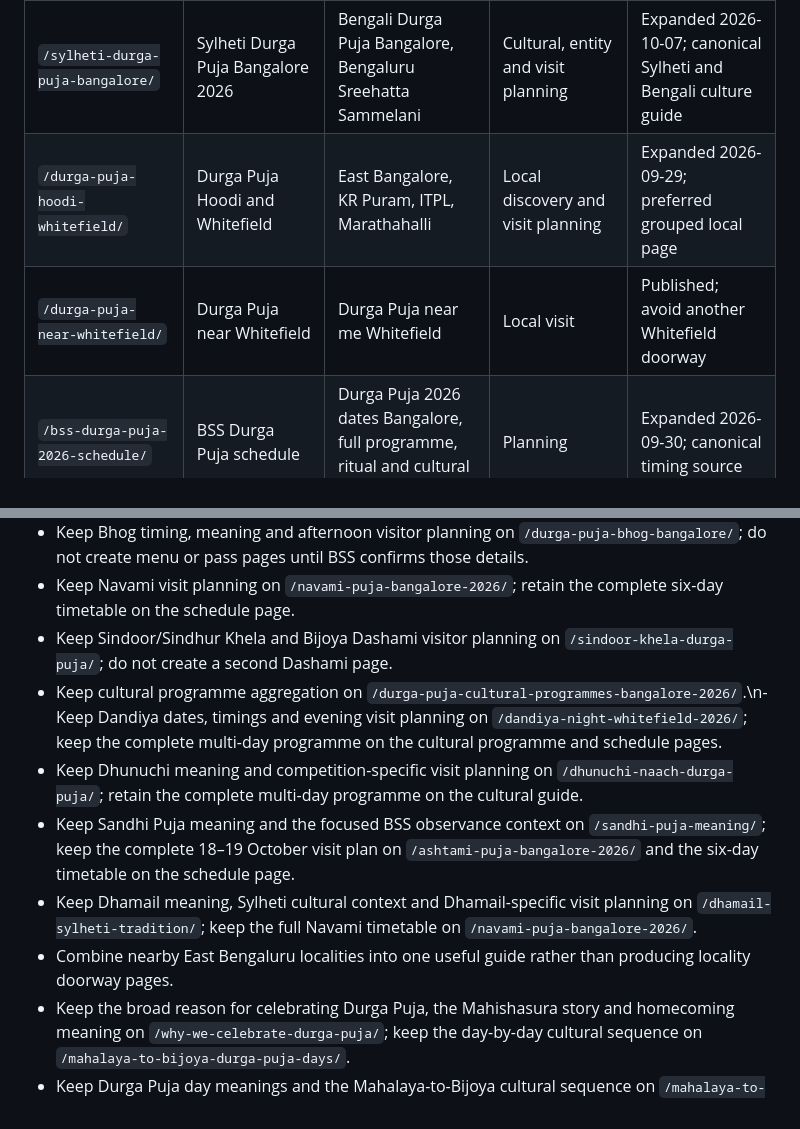
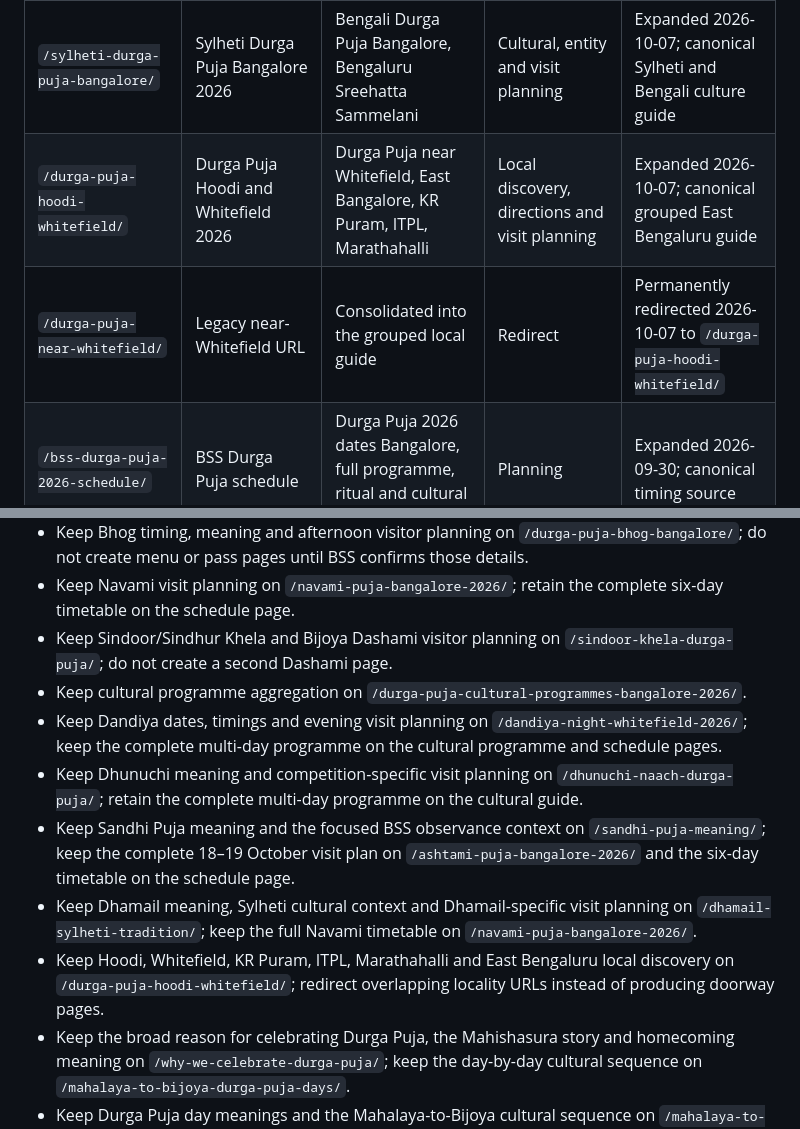
Before and after one commit to iLuciferDevil/bssdurgapuja, a Markdown page: SEO_KEYWORD_MAP.md, 2 parts joined by grey strips. Rendered like a GitHub page.

Commit message:
Consolidate local keyword ownership

```diff
--- a/SEO_KEYWORD_MAP.md
+++ b/SEO_KEYWORD_MAP.md
@@ -9,8 +9,8 @@ This internal map assigns one primary search intent to each indexable page. New
 | `/` | BSS Durga Puja | Bengaluru Sreehatta Sammelani, BSS Durga Puja 2026 | Brand and visit | Core homepage |
 | `/durga-puja-bangalore-2026/` | Durga Puja Bangalore 2026 | Durga Puja in Bangalore 2026, dates, venue, visitor guide | Primary discovery | Expanded 2026-10-01; primary non-brand discovery page |
 | `/sylheti-durga-puja-bangalore/` | Sylheti Durga Puja Bangalore 2026 | Bengali Durga Puja Bangalore, Bengaluru Sreehatta Sammelani | Cultural, entity and visit planning | Expanded 2026-10-07; canonical Sylheti and Bengali culture guide |
-| `/durga-puja-hoodi-whitefield/` | Durga Puja Hoodi and Whitefield | East Bangalore, KR Puram, ITPL, Marathahalli | Local discovery and visit planning | Expanded 2026-09-29; preferred grouped local page |
-| `/durga-puja-near-whitefield/` | Durga Puja near Whitefield | Durga Puja near me Whitefield | Local visit | Published; avoid another Whitefield doorway |
+| `/durga-puja-hoodi-whitefield/` | Durga Puja Hoodi and Whitefield 2026 | Durga Puja near Whitefield, East Bangalore, KR Puram, ITPL, Marathahalli | Local discovery, directions and visit planning | Expanded 2026-10-07; canonical grouped East Bengaluru guide |
+| `/durga-puja-near-whitefield/` | Legacy near-Whitefield URL | Consolidated into the grouped local guide | Redirect | Permanently redirected 2026-10-07 to `/durga-puja-hoodi-whitefield/` |
 | `/bss-durga-puja-2026-schedule/` | BSS Durga Puja schedule | Durga Puja 2026 dates Bangalore, full programme, ritual and cultural timings | Planning | Expanded 2026-09-30; canonical timing source |
 | `/ashtami-puja-bangalore-2026/` | Ashtami Puja Bangalore 2026 | BSS Ashtami schedule, Sandhi Puja Bangalore 2026 | Ashtami day planning | Published 2026-09-30 |
 | `/navami-puja-bangalore-2026/` | Navami Puja Bangalore 2026 | Maha Navami Bangalore, BSS Navami timings | Navami day planning | Published 2026-10-01 |
@@ -42,11 +42,12 @@ This internal map assigns one primary search intent to each indexable page. New
 - Keep Bhog timing, meaning and afternoon visitor planning on `/durga-puja-bhog-bangalore/`; do not create menu or pass pages until BSS confirms those details.
 - Keep Navami visit planning on `/navami-puja-bangalore-2026/`; retain the complete six-day timetable on the schedule page.
 - Keep Sindoor/Sindhur Khela and Bijoya Dashami visitor planning on `/sindoor-khela-durga-puja/`; do not create a second Dashami page.
-- Keep cultural programme aggregation on `/durga-puja-cultural-programmes-bangalore-2026/`.\n- Keep Dandiya dates, timings and evening visit planning on `/dandiya-night-whitefield-2026/`; keep the complete multi-day programme on the cultural programme and schedule pages.
+- Keep cultural programme aggregation on `/durga-puja-cultural-programmes-bangalore-2026/`.
+- Keep Dandiya dates, timings and evening visit planning on `/dandiya-night-whitefield-2026/`; keep the complete multi-day programme on the cultural programme and schedule pages.
 - Keep Dhunuchi meaning and competition-specific visit planning on `/dhunuchi-naach-durga-puja/`; retain the complete multi-day programme on the cultural guide.
 - Keep Sandhi Puja meaning and the focused BSS observance context on `/sandhi-puja-meaning/`; keep the complete 18–19 October visit plan on `/ashtami-puja-bangalore-2026/` and the six-day timetable on the schedule page.
 - Keep Dhamail meaning, Sylheti cultural context and Dhamail-specific visit planning on `/dhamail-sylheti-tradition/`; keep the full Navami timetable on `/navami-puja-bangalore-2026/`.
-- Combine nearby East Bengaluru localities into one useful guide rather than producing locality doorway pages.
+- Keep Hoodi, Whitefield, KR Puram, ITPL, Marathahalli and East Bengaluru local discovery on `/durga-puja-hoodi-whitefield/`; redirect overlapping locality URLs instead of producing doorway pages.
 - Keep the broad reason for celebrating Durga Puja, the Mahishasura story and homecoming meaning on `/why-we-celebrate-durga-puja/`; keep the day-by-day cultural sequence on `/mahalaya-to-bijoya-durga-puja-days/`.
 - Keep Durga Puja day meanings and the Mahalaya-to-Bijoya cultural sequence on `/mahalaya-to-bijoya-durga-puja-days/`; keep exact timing lookup on the schedule page and practical newcomer questions on `/first-time-durga-puja-bangalore/`.
 - Keep newcomer questions and first-visit planning on `/first-time-durga-puja-bangalore/`; keep broad Bangalore discovery on the primary 2026 guide.
```
